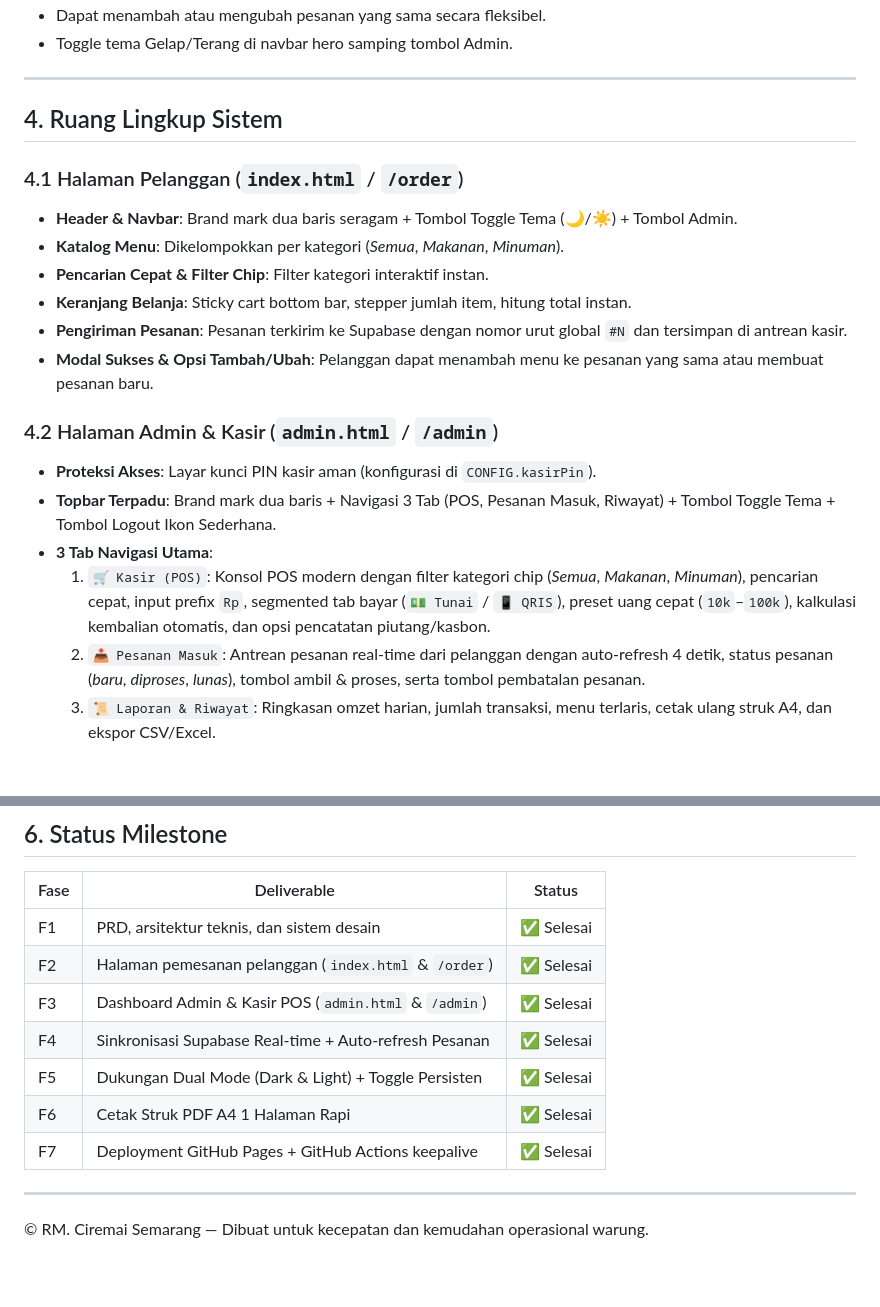
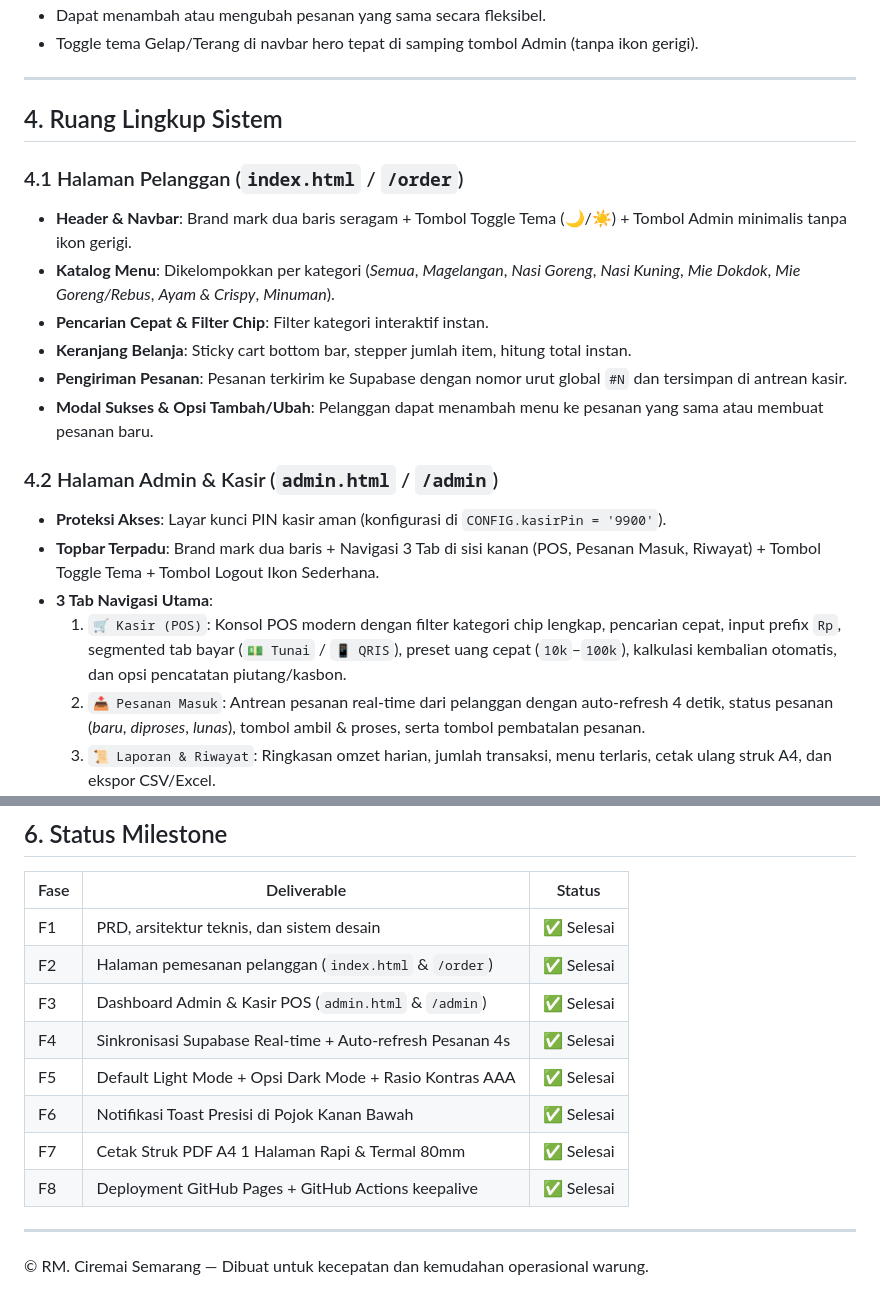
Before and after one commit to zzdree/ciremai-cashier, a Markdown page: PRD.md, 2 parts joined by grey strips. Rendered like a GitHub page; blank space fills up the shorter version.

```diff
--- a/PRD.md
+++ b/PRD.md
@@ -53,23 +57,23 @@ Sistem digital ini dibuat untuk menyelesaikan kebutuhan utama:
 - Dapat menambah atau mengubah pesanan yang sama secara fleksibel.
-- Toggle tema Gelap/Terang di navbar hero samping tombol Admin.
+- Toggle tema Gelap/Terang di navbar hero tepat di samping tombol Admin (tanpa ikon gerigi).
 
 ---
 
 ## 4. Ruang Lingkup Sistem
 
 ### 4.1 Halaman Pelanggan (`index.html` / `/order`)
-- **Header & Navbar**: Brand mark dua baris seragam + Tombol Toggle Tema (🌙/☀️) + Tombol Admin.
-- **Katalog Menu**: Dikelompokkan per kategori (*Semua*, *Makanan*, *Minuman*).
+- **Header & Navbar**: Brand mark dua baris seragam + Tombol Toggle Tema (🌙/☀️) + Tombol Admin minimalis tanpa ikon gerigi.
+- **Katalog Menu**: Dikelompokkan per kategori (*Semua*, *Magelangan*, *Nasi Goreng*, *Nasi Kuning*, *Mie Dokdok*, *Mie Goreng/Rebus*, *Ayam & Crispy*, *Minuman*).
 - **Pencarian Cepat & Filter Chip**: Filter kategori interaktif instan.
 - **Keranjang Belanja**: Sticky cart bottom bar, stepper jumlah item, hitung total instan.
 - **Pengiriman Pesanan**: Pesanan terkirim ke Supabase dengan nomor urut global `#N` dan tersimpan di antrean kasir.
 - **Modal Sukses & Opsi Tambah/Ubah**: Pelanggan dapat menambah menu ke pesanan yang sama atau membuat pesanan baru.
 
 ### 4.2 Halaman Admin & Kasir (`admin.html` / `/admin`)
-- **Proteksi Akses**: Layar kunci PIN kasir aman (konfigurasi di `CONFIG.kasirPin`).
-- **Topbar Terpadu**: Brand mark dua baris + Navigasi 3 Tab (POS, Pesanan Masuk, Riwayat) + Tombol Toggle Tema + Tombol Logout Ikon Sederhana.
+- **Proteksi Akses**: Layar kunci PIN kasir aman (konfigurasi di `CONFIG.kasirPin = '9900'`).
+- **Topbar Terpadu**: Brand mark dua baris + Navigasi 3 Tab di sisi kanan (POS, Pesanan Masuk, Riwayat) + Tombol Toggle Tema + Tombol Logout Ikon Sederhana.
 - **3 Tab Navigasi Utama**:
-  1. `🛒 Kasir (POS)`: Konsol POS modern dengan filter kategori chip (*Semua*, *Makanan*, *Minuman*), pencarian cepat, input prefix `Rp`, segmented tab bayar (`💵 Tunai` / `📱 QRIS`), preset uang cepat (`10k`–`100k`), kalkulasi kembalian otomatis, dan opsi pencatatan piutang/kasbon.
+  1. `🛒 Kasir (POS)`: Konsol POS modern dengan filter kategori chip lengkap, pencarian cepat, input prefix `Rp`, segmented tab bayar (`💵 Tunai` / `📱 QRIS`), preset uang cepat (`10k`–`100k`), kalkulasi kembalian otomatis, dan opsi pencatatan piutang/kasbon.
   2. `📥 Pesanan Masuk`: Antrean pesanan real-time dari pelanggan dengan auto-refresh 4 detik, status pesanan (*baru*, *diproses*, *lunas*), tombol ambil & proses, serta tombol pembatalan pesanan.
   3. `📜 Laporan & Riwayat`: Ringkasan omzet harian, jumlah transaksi, menu terlaris, cetak ulang struk A4, dan ekspor CSV/Excel.
 - **Automasi Infrastruktur**: GitHub Action Keepalive otomatis berjalan setiap 1 jam untuk mencegah jeda (*inactivity pause*) pada database Supabase.
@@ -127,10 +131,11 @@ transaksi (
 | F1 | PRD, arsitektur teknis, dan sistem desain | ✅ Selesai |
 | F2 | Halaman pemesanan pelanggan (`index.html` & `/order`) | ✅ Selesai |
 | F3 | Dashboard Admin & Kasir POS (`admin.html` & `/admin`) | ✅ Selesai |
-| F4 | Sinkronisasi Supabase Real-time + Auto-refresh Pesanan | ✅ Selesai |
-| F5 | Dukungan Dual Mode (Dark & Light) + Toggle Persisten | ✅ Selesai |
-| F6 | Cetak Struk PDF A4 1 Halaman Rapi | ✅ Selesai |
-| F7 | Deployment GitHub Pages + GitHub Actions keepalive | ✅ Selesai |
+| F4 | Sinkronisasi Supabase Real-time + Auto-refresh Pesanan 4s | ✅ Selesai |
+| F5 | Default Light Mode + Opsi Dark Mode + Rasio Kontras AAA | ✅ Selesai |
+| F6 | Notifikasi Toast Presisi di Pojok Kanan Bawah | ✅ Selesai |
+| F7 | Cetak Struk PDF A4 1 Halaman Rapi & Termal 80mm | ✅ Selesai |
+| F8 | Deployment GitHub Pages + GitHub Actions keepalive | ✅ Selesai |
 
 ---
 
```
Also changed, not shown: other parts of PRD.md (+16 -12 lines), DESIGN.md (+13 -7 lines).
